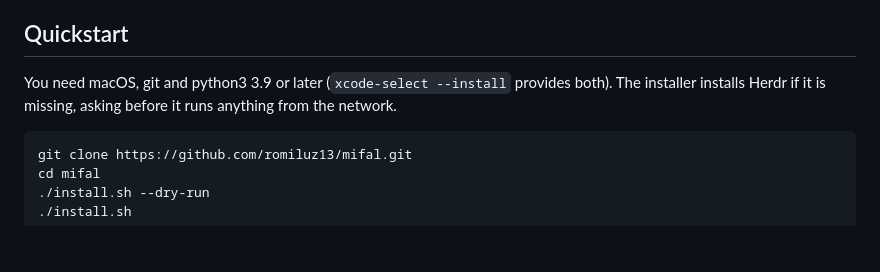
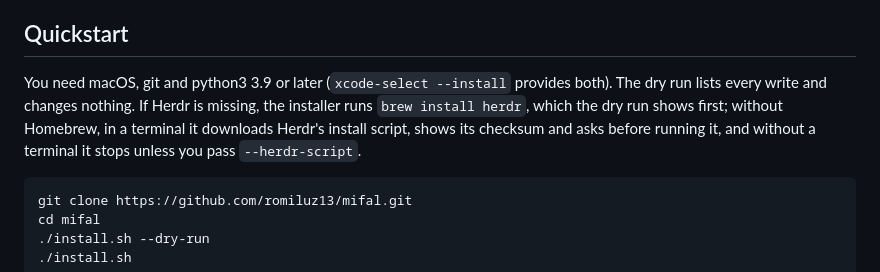
Before and after one commit to avidigmi/mifal, a Markdown page: README.md, the part around the change. Drawn GitHub-style; blank space fills up the shorter version.

Commit message:
README and INSTALL: what the installer does about Herdr; skill names are reserved (#6)
Co-Authored-By: Claude Sonnet 5.5 <noreply@anthropic.com>

````diff
--- a/README.md
+++ b/README.md
@@ -30,7 +30,7 @@ Claude Code, Codex, Droid, Pi and OpenCode each read their own rules file, and e
 
 ## Quickstart
 
-You need macOS, git and python3 3.9 or later (`xcode-select --install` provides both). The installer installs Herdr if it is missing, asking before it runs anything from the network.
+You need macOS, git and python3 3.9 or later (`xcode-select --install` provides both). The dry run lists every write and changes nothing. If Herdr is missing, the installer runs `brew install herdr`, which the dry run shows first; without Homebrew, in a terminal it downloads Herdr's install script, shows its checksum and asks before running it, and without a terminal it stops unless you pass `--herdr-script`.
 
 ```sh
 git clone https://github.com/romiluz13/mifal.git
````
Also changed, not shown: docs/INSTALL.md (+2 -0 lines).
